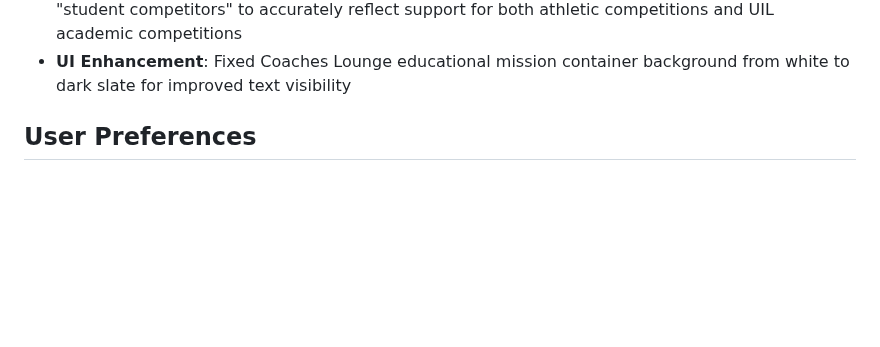
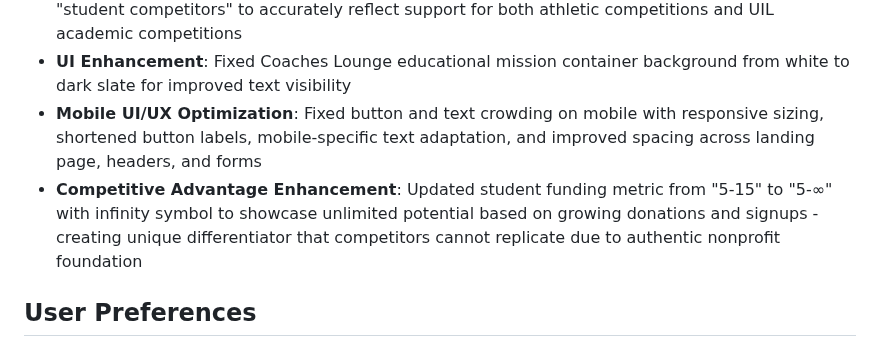
Before and after one commit to champions4change361-dotcom/champions-for-change, a Markdown page: replit.md, the part around the change. Drawn GitHub-style; blank space fills up the shorter version.

Commit message:
Enhance platform messaging and mobile user experience
Update platform messaging for broader appeal and optimize mobile UI/UX.

Replit-Commit-Author: Agent
Replit-Commit-Session-Id: 020672da-237d-4c5b-8a88-a2f54f0405f1
Replit-Commit-Checkpoint-Type: full_checkpoint
Replit-Commit-Screenshot-Url: https://storage.googleapis.com/screenshot-production-us-central1/3ce8d4b4-2fcd-4393-838c-caa3dd6e942d/020672da-237d-4c5b-8a88-a2f54f0405f1/amN49Yw

```diff
--- a/replit.md
+++ b/replit.md
@@ -18,6 +18,8 @@ This platform is a white-label SaaS solution for the Champions for Change nonpro
 - **Inclusive Messaging**: Completed comprehensive removal of all location-specific references including "Corpus Christi, Texas" and "Robert Driscoll Middle School" from landing page, footer, donation section, and mission statements to ensure universal appeal
 - **Terminology Standardization**: Updated all platform messaging from "student athletes" to "student competitors" to accurately reflect support for both athletic competitions and UIL academic competitions
 - **UI Enhancement**: Fixed Coaches Lounge educational mission container background from white to dark slate for improved text visibility
+- **Mobile UI/UX Optimization**: Fixed button and text crowding on mobile with responsive sizing, shortened button labels, mobile-specific text adaptation, and improved spacing across landing page, headers, and forms
+- **Competitive Advantage Enhancement**: Updated student funding metric from "5-15" to "5-∞" with infinity symbol to showcase unlimited potential based on growing donations and signups - creating unique differentiator that competitors cannot replicate due to authentic nonprofit foundation
 
 ## User Preferences
 Preferred communication style: Simple, everyday language.
```
